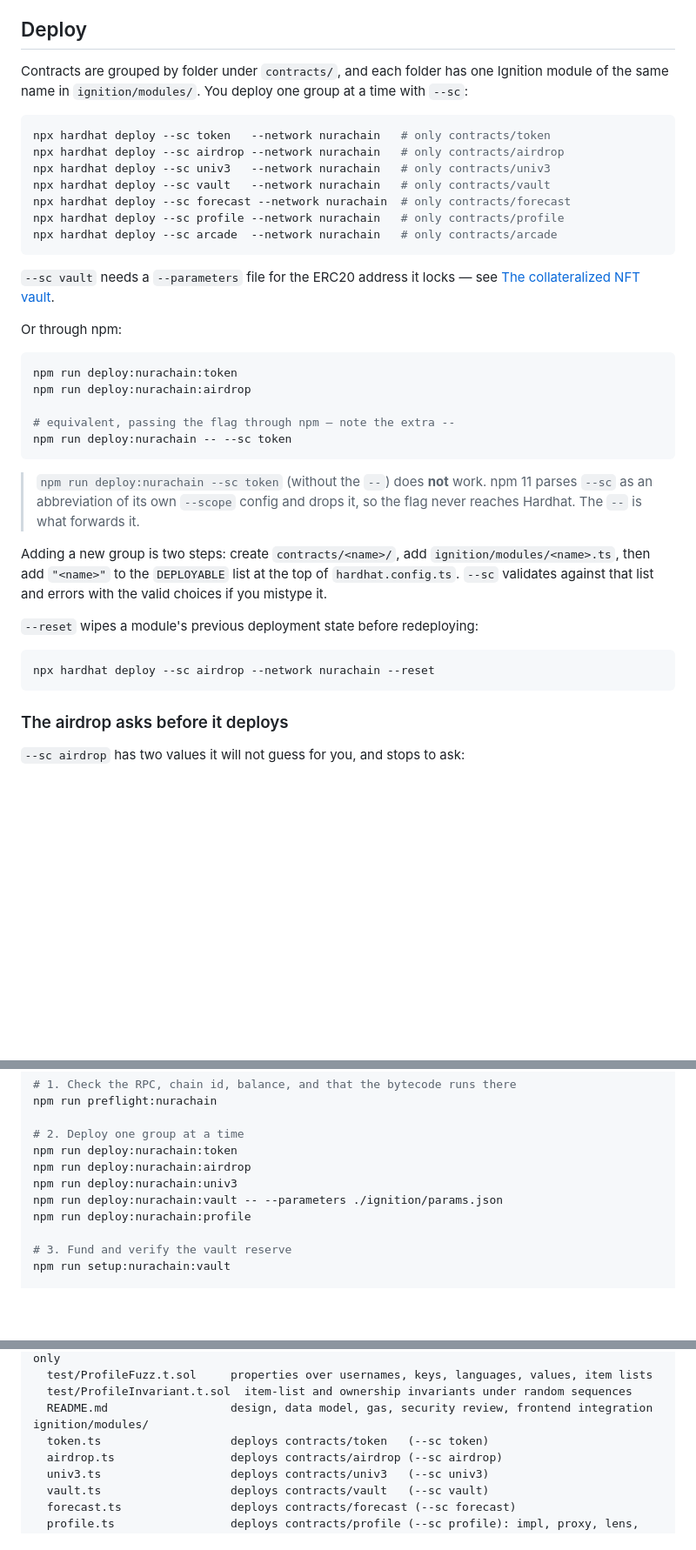
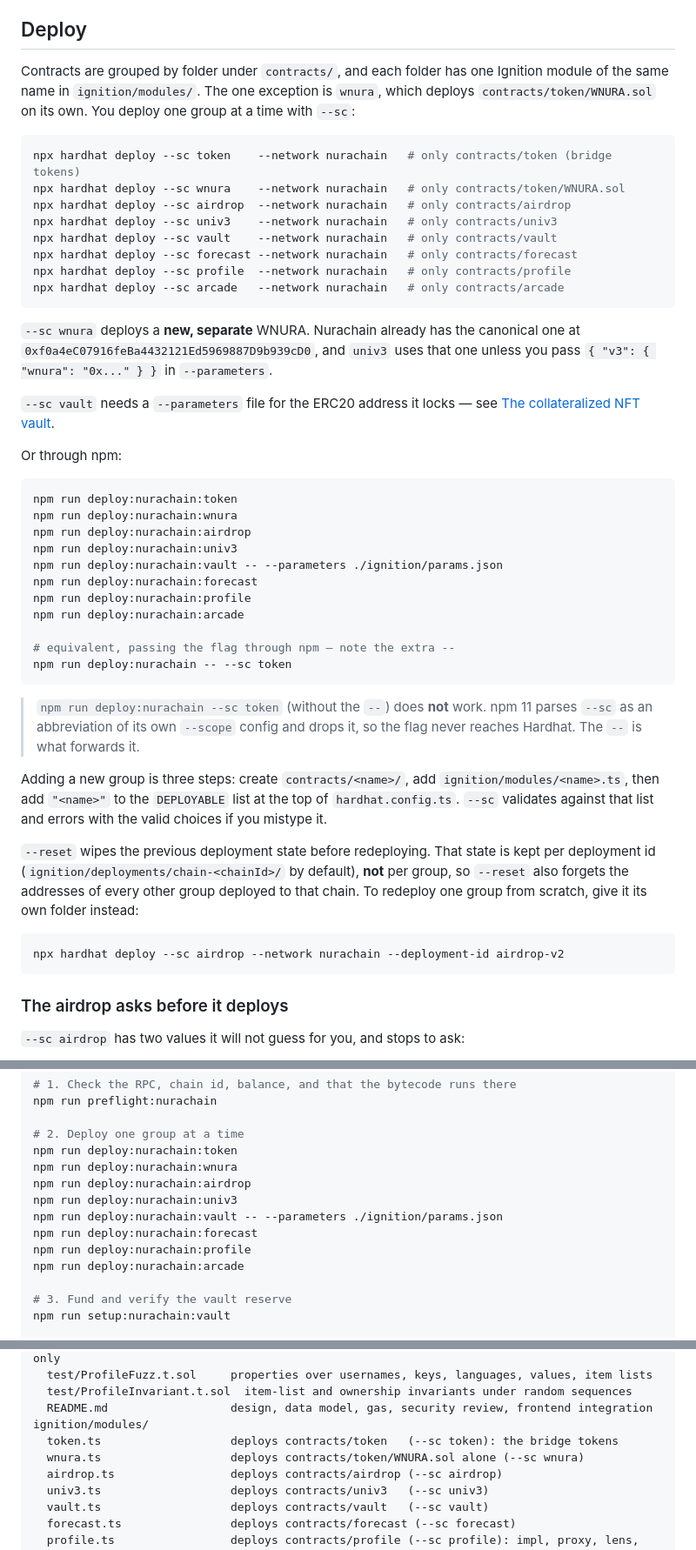
Before and after one commit to NuraChain/SmartContract, a Markdown page: README.md, 3 parts joined by grey strips. Shown at 87% size. GitHub-like rendering; blank space fills up the shorter version.

Commit message:
Sync the README deploy docs
List every deploy group, including wnura, in the --sc and npm examples and the
Nurachain walkthrough. Correct the --reset description: deployment state is kept
per deployment id, not per group, so --reset forgets every group on the chain;
point to --deployment-id for redeploying one group instead.

````diff
--- a/README.md
+++ b/README.md
@@ -65,17 +65,23 @@ from and the second is what picks it up. Use `npm run build` rather than
 ## Deploy
 
 Contracts are grouped by folder under `contracts/`, and each folder has one Ignition
-module of the same name in `ignition/modules/`. You deploy one group at a time with `--sc`:
+module of the same name in `ignition/modules/`. The one exception is `wnura`, which
+deploys `contracts/token/WNURA.sol` on its own. You deploy one group at a time with `--sc`:
 
 ```bash
-npx hardhat deploy --sc token   --network nurachain   # only contracts/token
-npx hardhat deploy --sc airdrop --network nurachain   # only contracts/airdrop
-npx hardhat deploy --sc univ3   --network nurachain   # only contracts/univ3
-npx hardhat deploy --sc vault   --network nurachain   # only contracts/vault
-npx hardhat deploy --sc forecast --network nurachain  # only contracts/forecast
-npx hardhat deploy --sc profile --network nurachain   # only contracts/profile
-npx hardhat deploy --sc arcade  --network nurachain   # only contracts/arcade
+npx hardhat deploy --sc token    --network nurachain   # only contracts/token (bridge tokens)
+npx hardhat deploy --sc wnura    --network nurachain   # only contracts/token/WNURA.sol
+npx hardhat deploy --sc airdrop  --network nurachain   # only contracts/airdrop
+npx hardhat deploy --sc univ3    --network nurachain   # only contracts/univ3
+npx hardhat deploy --sc vault    --network nurachain   # only contracts/vault
+npx hardhat deploy --sc forecast --network nurachain   # only contracts/forecast
+npx hardhat deploy --sc profile  --network nurachain   # only contracts/profile
+npx hardhat deploy --sc arcade   --network nurachain   # only contracts/arcade
 ```
+
+`--sc wnura` deploys a **new, separate** WNURA. Nurachain already has the canonical one at
+`0xf0a4eC07916feBa4432121Ed5969887D9b939cD0`, and `univ3` uses that one unless you pass
+`{ "v3": { "wnura": "0x..." } }` in `--parameters`.
 
 `--sc vault` needs a `--parameters` file for the ERC20 address it locks — see
 [The collateralized NFT vault](#the-collateralized-nft-vault).
@@ -84,7 +90,13 @@ Or through npm:
 
 ```bash
 npm run deploy:nurachain:token
+npm run deploy:nurachain:wnura
 npm run deploy:nurachain:airdrop
+npm run deploy:nurachain:univ3
+npm run deploy:nurachain:vault -- --parameters ./ignition/params.json
+npm run deploy:nurachain:forecast
+npm run deploy:nurachain:profile
+npm run deploy:nurachain:arcade
 
 # equivalent, passing the flag through npm — note the extra --
 npm run deploy:nurachain -- --sc token
@@ -94,15 +106,18 @@ npm run deploy:nurachain -- --sc token
 > parses `--sc` as an abbreviation of its own `--scope` config and drops it, so the
 > flag never reaches Hardhat. The `--` is what forwards it.
 
-Adding a new group is two steps: create `contracts/<name>/`, add
+Adding a new group is three steps: create `contracts/<name>/`, add
 `ignition/modules/<name>.ts`, then add `"<name>"` to the `DEPLOYABLE` list at the top
 of `hardhat.config.ts`. `--sc` validates against that list and errors with the valid
 choices if you mistype it.
 
-`--reset` wipes a module's previous deployment state before redeploying:
+`--reset` wipes the previous deployment state before redeploying. That state is kept
+per deployment id (`ignition/deployments/chain-<chainId>/` by default), **not** per group,
+so `--reset` also forgets the addresses of every other group deployed to that chain.
+To redeploy one group from scratch, give it its own folder instead:
 
 ```bash
-npx hardhat deploy --sc airdrop --network nurachain --reset
+npx hardhat deploy --sc airdrop --network nurachain --deployment-id airdrop-v2
 ```
 
 ### The airdrop asks before it deploys
@@ -187,10 +202,13 @@ npm run preflight:nurachain
 
 # 2. Deploy one group at a time
 npm run deploy:nurachain:token
+npm run deploy:nurachain:wnura
 npm run deploy:nurachain:airdrop
 npm run deploy:nurachain:univ3
 npm run deploy:nurachain:vault -- --parameters ./ignition/params.json
+npm run deploy:nurachain:forecast
 npm run deploy:nurachain:profile
+npm run deploy:nurachain:arcade
 
 # 3. Fund and verify the vault reserve
 npm run setup:nurachain:vault
@@ -854,7 +874,8 @@ contracts/profile/
   test/ProfileInvariant.t.sol  item-list and ownership invariants under random sequences
   README.md                  design, data model, gas, security review, frontend integration
 ignition/modules/
-  token.ts                   deploys contracts/token   (--sc token)
+  token.ts                   deploys contracts/token   (--sc token): the bridge tokens
+  wnura.ts                   deploys contracts/token/WNURA.sol alone (--sc wnura)
   airdrop.ts                 deploys contracts/airdrop (--sc airdrop)
   univ3.ts                   deploys contracts/univ3   (--sc univ3)
   vault.ts                   deploys contracts/vault   (--sc vault)
````
Also changed, not shown: other parts of README.md (+4 -2 lines).
